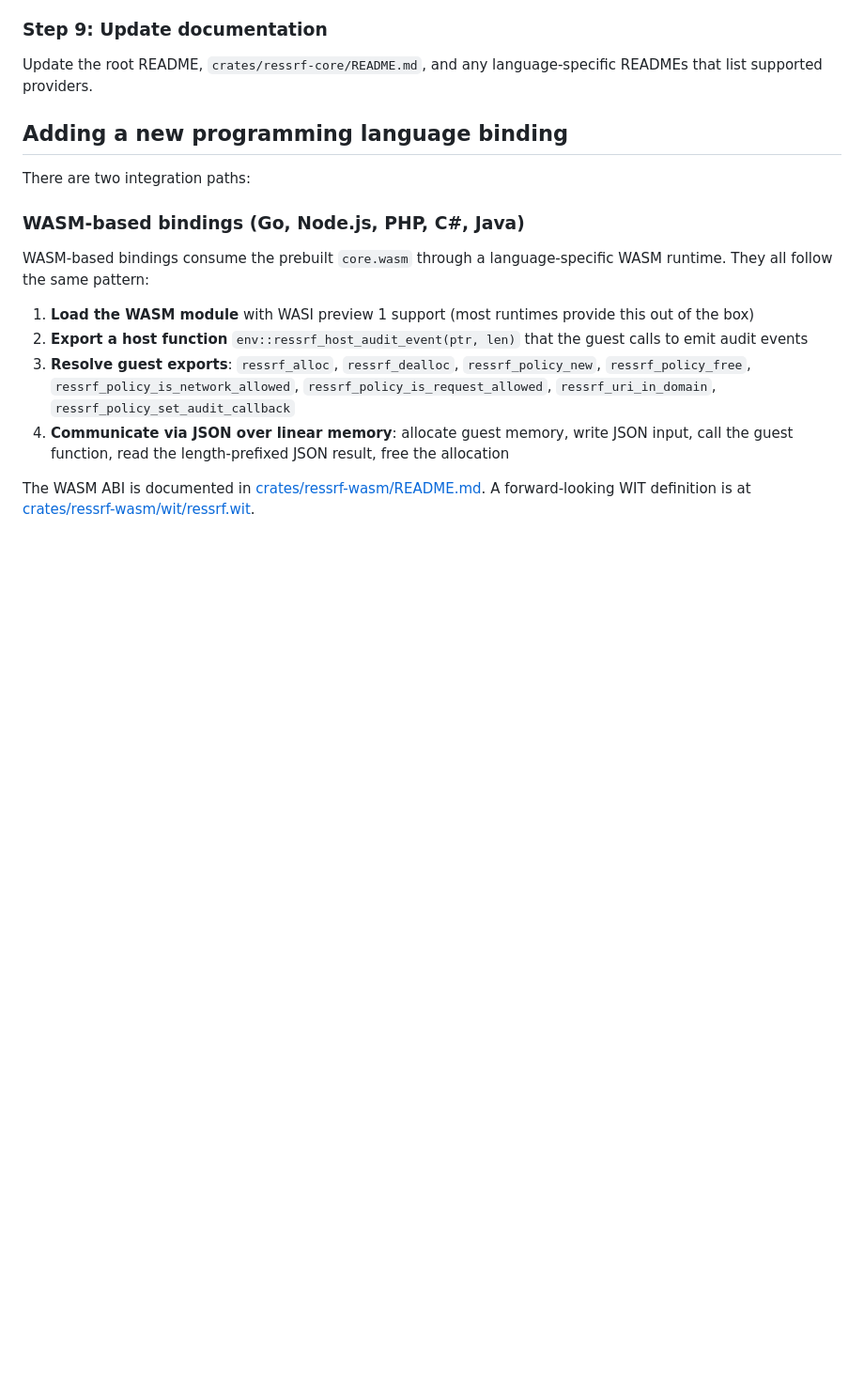
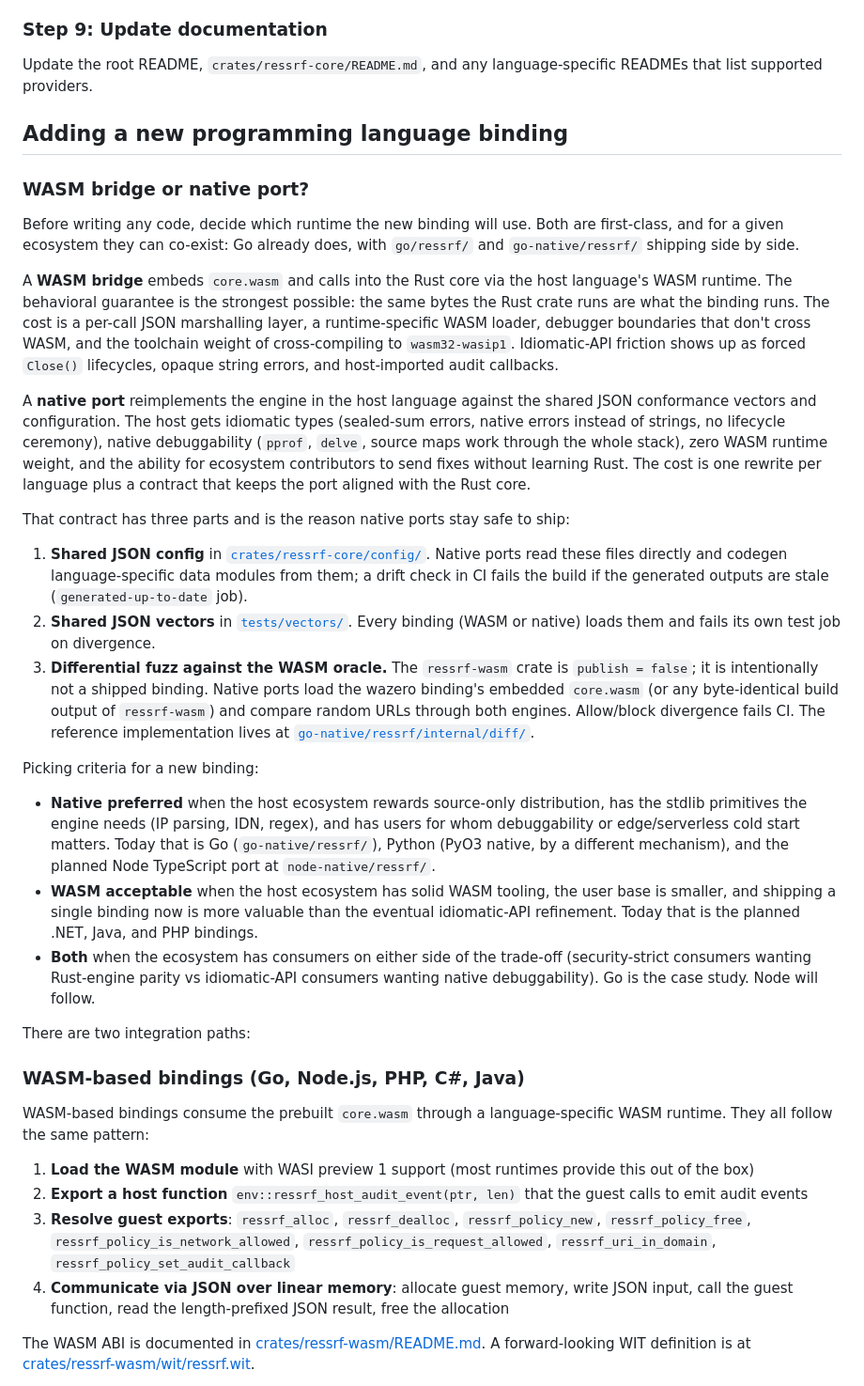
Before and after one commit to timescale/ressrf, a Markdown page: HACKING.md, the part around the change. Shown at 94% size. Rendered like a GitHub page; blank space fills up the shorter version.

```diff
--- a/HACKING.md
+++ b/HACKING.md
@@ -286,6 +286,26 @@ Update the root README, `crates/ressrf-core/README.md`, and any language-specifi
 
 ## Adding a new programming language binding
 
+### WASM bridge or native port?
+
+Before writing any code, decide which runtime the new binding will use. Both are first-class, and for a given ecosystem they can co-exist: Go already does, with `go/ressrf/` and `go-native/ressrf/` shipping side by side.
+
+A **WASM bridge** embeds `core.wasm` and calls into the Rust core via the host language's WASM runtime. The behavioral guarantee is the strongest possible: the same bytes the Rust crate runs are what the binding runs. The cost is a per-call JSON marshalling layer, a runtime-specific WASM loader, debugger boundaries that don't cross WASM, and the toolchain weight of cross-compiling to `wasm32-wasip1`. Idiomatic-API friction shows up as forced `Close()` lifecycles, opaque string errors, and host-imported audit callbacks.
+
+A **native port** reimplements the engine in the host language against the shared JSON conformance vectors and configuration. The host gets idiomatic types (sealed-sum errors, native errors instead of strings, no lifecycle ceremony), native debuggability (`pprof`, `delve`, source maps work through the whole stack), zero WASM runtime weight, and the ability for ecosystem contributors to send fixes without learning Rust. The cost is one rewrite per language plus a contract that keeps the port aligned with the Rust core.
+
+That contract has three parts and is the reason native ports stay safe to ship:
+
+1. **Shared JSON config** in [`crates/ressrf-core/config/`](crates/ressrf-core/config/). Native ports read these files directly and codegen language-specific data modules from them; a drift check in CI fails the build if the generated outputs are stale (`generated-up-to-date` job).
+2. **Shared JSON vectors** in [`tests/vectors/`](tests/vectors/). Every binding (WASM or native) loads them and fails its own test job on divergence.
+3. **Differential fuzz against the WASM oracle.** The `ressrf-wasm` crate is `publish = false`; it is intentionally not a shipped binding. Native ports load the wazero binding's embedded `core.wasm` (or any byte-identical build output of `ressrf-wasm`) and compare random URLs through both engines. Allow/block divergence fails CI. The reference implementation lives at [`go-native/ressrf/internal/diff/`](go-native/ressrf/internal/diff/).
+
+Picking criteria for a new binding:
+
+- **Native preferred** when the host ecosystem rewards source-only distribution, has the stdlib primitives the engine needs (IP parsing, IDN, regex), and has users for whom debuggability or edge/serverless cold start matters. Today that is Go (`go-native/ressrf/`), Python (PyO3 native, by a different mechanism), and the planned Node TypeScript port at `node-native/ressrf/`.
+- **WASM acceptable** when the host ecosystem has solid WASM tooling, the user base is smaller, and shipping a single binding now is more valuable than the eventual idiomatic-API refinement. Today that is the planned .NET, Java, and PHP bindings.
+- **Both** when the ecosystem has consumers on either side of the trade-off (security-strict consumers wanting Rust-engine parity vs idiomatic-API consumers wanting native debuggability). Go is the case study. Node will follow.
+
 There are two integration paths:
 
 ### WASM-based bindings (Go, Node.js, PHP, C#, Java)
```
